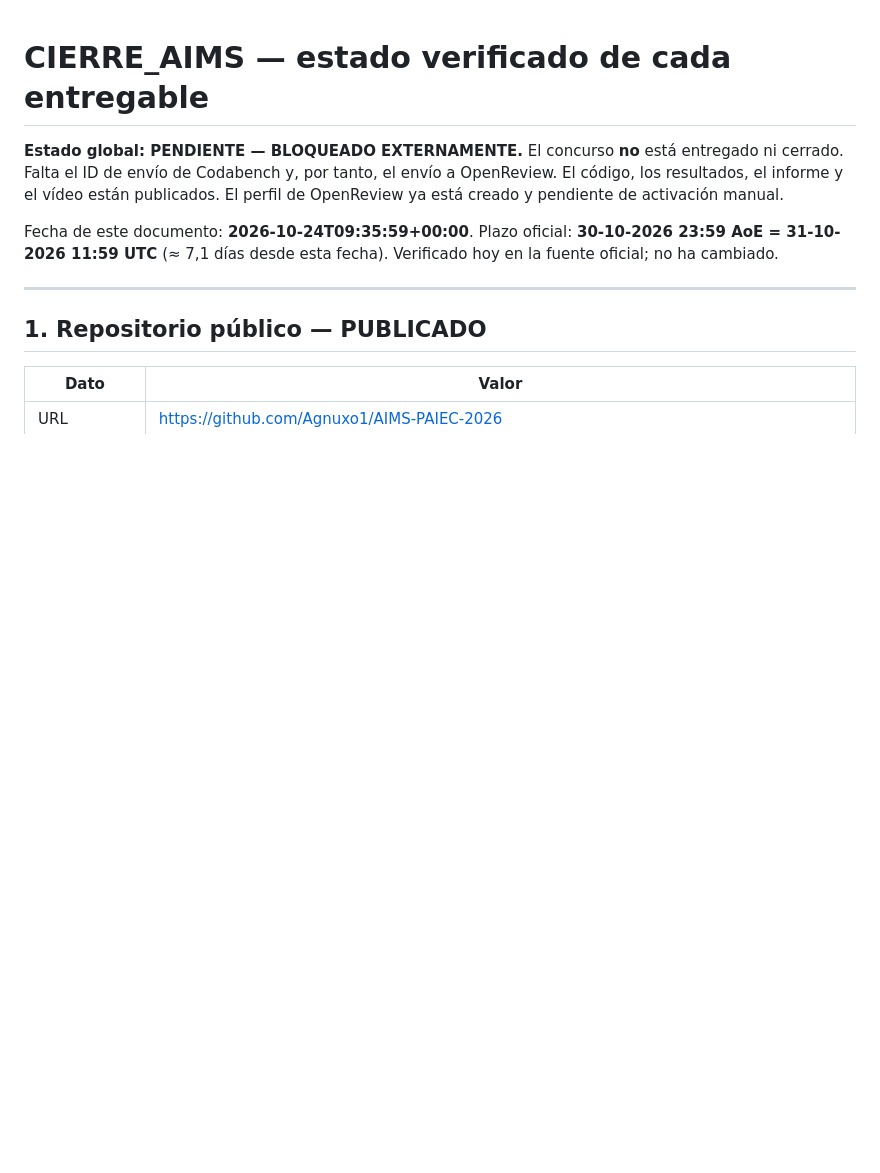
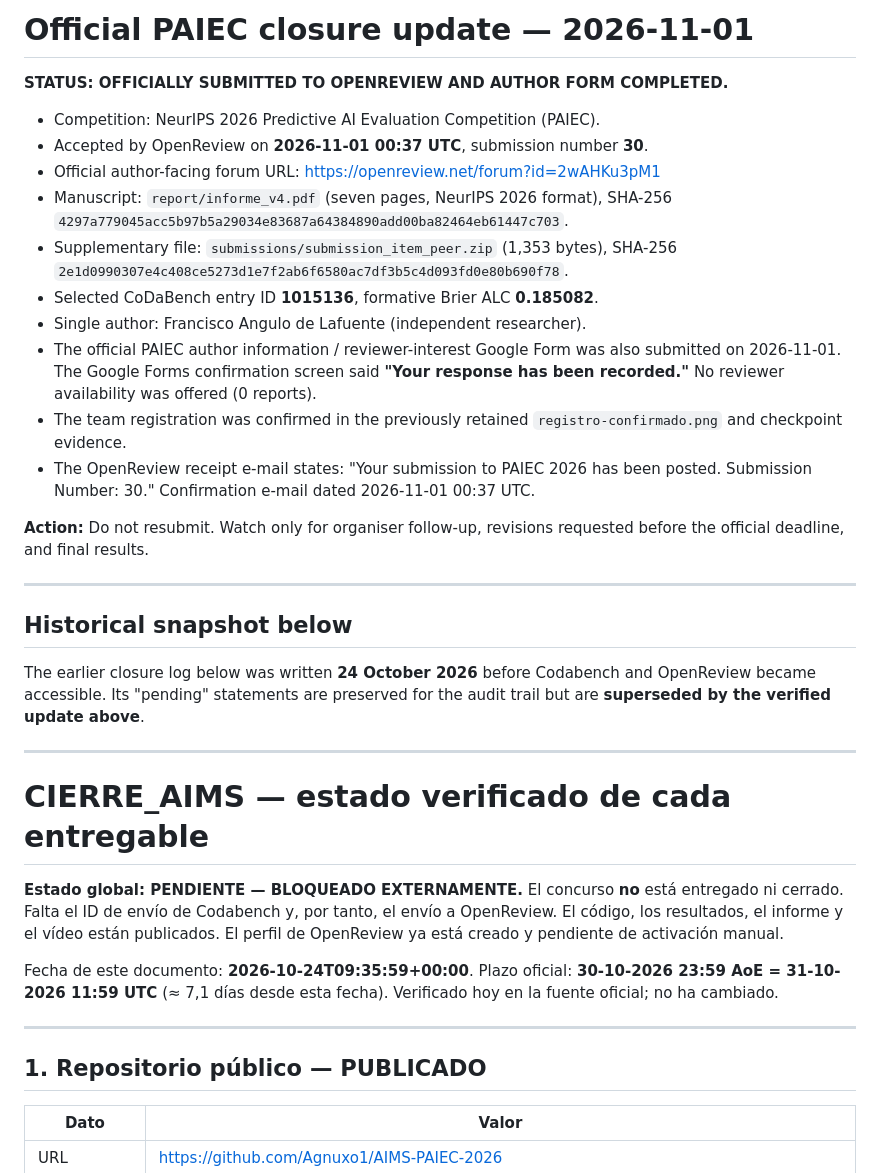
Before and after one commit to Agnuxo1/AIMS-PAIEC-2026, a Markdown page: CIERRE_AIMS.md, the part around the change. GitHub-like rendering; blank space fills up the shorter version.

Commit message:
Close PAIEC with official OpenReview #30 and author form evidence

```diff
--- a/CIERRE_AIMS.md
+++ b/CIERRE_AIMS.md
@@ -1,3 +1,28 @@
+# Official PAIEC closure update — 2026-11-01
+
+**STATUS: OFFICIALLY SUBMITTED TO OPENREVIEW AND AUTHOR FORM COMPLETED.**
+
+- Competition: NeurIPS 2026 Predictive AI Evaluation Competition (PAIEC).
+- Accepted by OpenReview on **2026-11-01 00:37 UTC**, submission number **30**.
+- Official author-facing forum URL: https://openreview.net/forum?id=2wAHKu3pM1
+- Manuscript: `report/informe_v4.pdf` (seven pages, NeurIPS 2026 format), SHA-256 `4297a779045acc5b97b5a29034e83687a64384890add00ba82464eb61447c703`.
+- Supplementary file: `submissions/submission_item_peer.zip` (1,353 bytes), SHA-256 `2e1d0990307e4c408ce5273d1e7f2ab6f6580ac7df3b5c4d093fd0e80b690f78`.
+- Selected CoDaBench entry ID **1015136**, formative Brier ALC **0.185082**.
+- Single author: Francisco Angulo de Lafuente (independent researcher).
+- The official PAIEC author information / reviewer-interest Google Form was also submitted on 2026-11-01. The Google Forms confirmation screen said **"Your response has been recorded."** No reviewer availability was offered (0 reports).
+- The team registration was confirmed in the previously retained `registro-confirmado.png` and checkpoint evidence.
+- The OpenReview receipt e-mail states: "Your submission to PAIEC 2026 has been posted. Submission Number: 30." Confirmation e-mail dated 2026-11-01 00:37 UTC.
+
+**Action:** Do not resubmit. Watch only for organiser follow-up, revisions requested before the official deadline, and final results.
+
+---
+
+## Historical snapshot below
+
+The earlier closure log below was written **24 October 2026** before Codabench and OpenReview became accessible. Its "pending" statements are preserved for the audit trail but are **superseded by the verified update above**.
+
+---
+
 # CIERRE_AIMS — estado verificado de cada entregable
 
 **Estado global: PENDIENTE — BLOQUEADO EXTERNAMENTE.**
```
